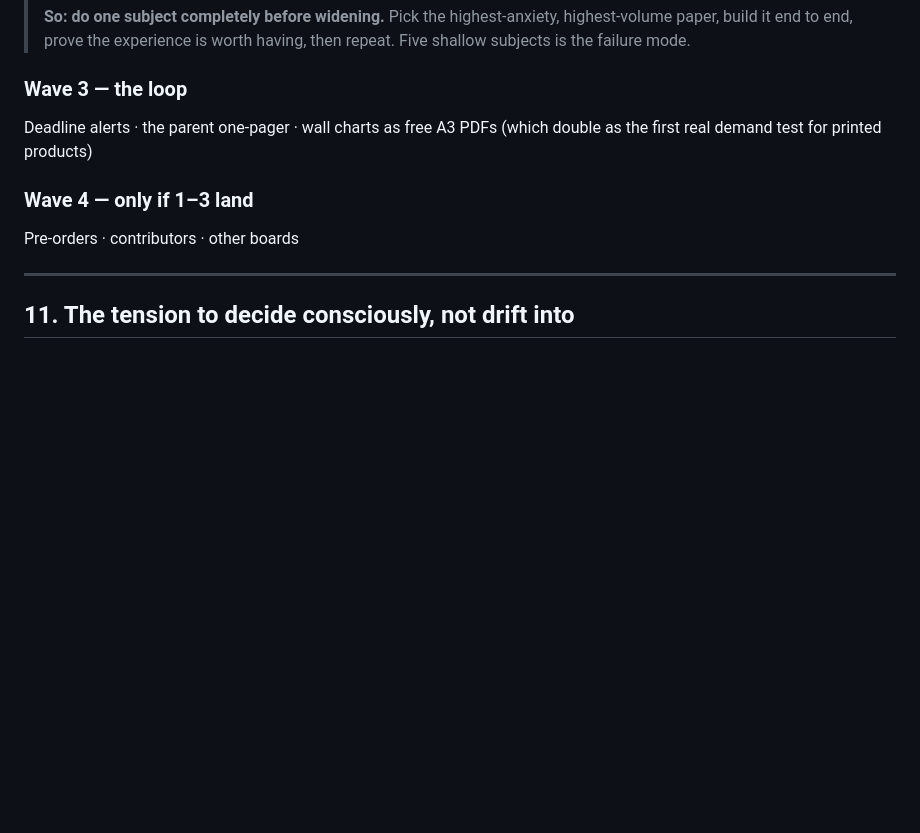
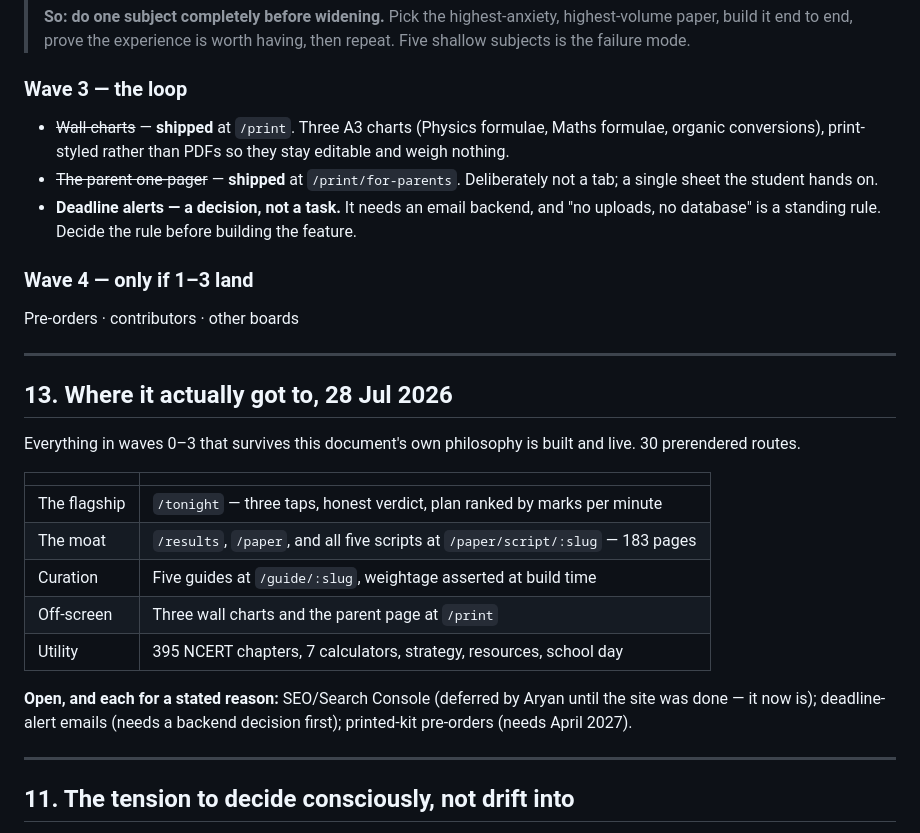
Before and after one commit to arykv/dpsg_notes, a Markdown page: VISION.md, the part around the change. Drawn GitHub-style; blank space fills up the shorter version.

Commit message:
docs: close out the roadmap
Waves 0-3 are built. What remains is three things, each blocked on a
decision or a date rather than on work: SEO (his to run, deferred until
the site was done), deadline emails (needs a backend decision against a
standing no-backend rule), and pre-orders (needs April 2027).

Co-Authored-By: Claude Opus 5 <noreply@anthropic.com>

```diff
--- a/VISION.md
+++ b/VISION.md
@@ -306,11 +306,36 @@ edit: **never flatter, never hopeless.**
 > having, then repeat. Five shallow subjects is the failure mode.
 
 ### Wave 3 — the loop
-Deadline alerts · the parent one-pager · wall charts as free A3 PDFs (which
-double as the first real demand test for printed products)
+- ~~Wall charts~~ — **shipped** at `/print`. Three A3 charts (Physics formulae,
+  Maths formulae, organic conversions), print-styled rather than PDFs so they
+  stay editable and weigh nothing.
+- ~~The parent one-pager~~ — **shipped** at `/print/for-parents`. Deliberately
+  not a tab; a single sheet the student hands on.
+- **Deadline alerts — a decision, not a task.** It needs an email backend, and
+  "no uploads, no database" is a standing rule. Decide the rule before building
+  the feature.
 
 ### Wave 4 — only if 1–3 land
 Pre-orders · contributors · other boards
+
+---
+
+## 13. Where it actually got to, 28 Jul 2026
+
+Everything in waves 0–3 that survives this document's own philosophy is built
+and live. 30 prerendered routes.
+
+| | |
+|---|---|
+| The flagship | `/tonight` — three taps, honest verdict, plan ranked by marks per minute |
+| The moat | `/results`, `/paper`, and all five scripts at `/paper/script/:slug` — 183 pages |
+| Curation | Five guides at `/guide/:slug`, weightage asserted at build time |
+| Off-screen | Three wall charts and the parent page at `/print` |
+| Utility | 395 NCERT chapters, 7 calculators, strategy, resources, school day |
+
+**Open, and each for a stated reason:** SEO/Search Console (deferred by Aryan
+until the site was done — it now is); deadline-alert emails (needs a backend
+decision first); printed-kit pre-orders (needs April 2027).
 
 ---
 
```
